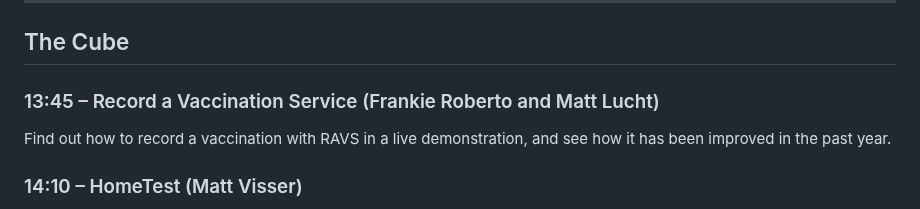
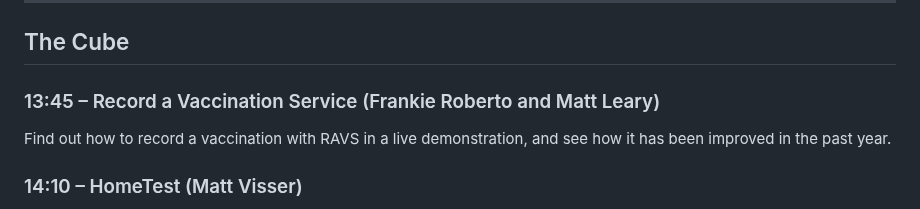
Before and after one commit to NHSDigital/digital-prevention-services-portfolio, a Markdown page: app/events/winter-2025.md, the part around the change. GitHub-like rendering.

Commit message:
Fix name (#86)

```diff
--- a/app/events/winter-2025.md
+++ b/app/events/winter-2025.md
@@ -57,7 +57,7 @@ See the [venue map](#venue-map). Printed maps are available from reception and o
 
 ## The Cube
 
-### 13:45 – Record a Vaccination Service (Frankie Roberto and Matt Lucht)
+### 13:45 – Record a Vaccination Service (Frankie Roberto and Matt Leary)
 
 Find out how to record a vaccination with RAVS in a live demonstration, and see how it has been improved in the past year.
 
```
